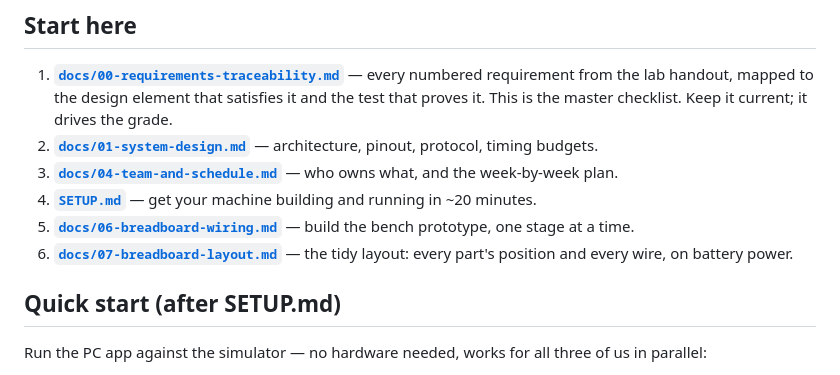
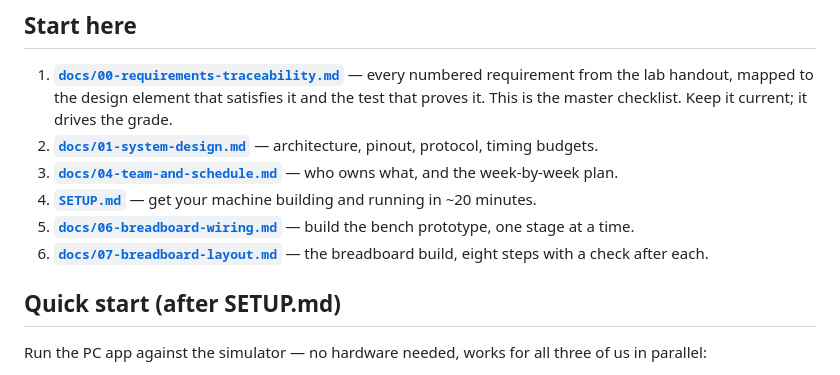
Before and after one commit to llongo8/SeniorDesignLab1, a Markdown page: README.md, the part around the change. Rendered like a GitHub page.

```diff
--- a/README.md
+++ b/README.md
@@ -41,7 +41,7 @@ temperature-threshold alerts.
 3. **[`docs/04-team-and-schedule.md`](docs/04-team-and-schedule.md)** — who owns what, and the week-by-week plan.
 4. **[`SETUP.md`](SETUP.md)** — get your machine building and running in ~20 minutes.
 5. **[`docs/06-breadboard-wiring.md`](docs/06-breadboard-wiring.md)** — build the bench prototype, one stage at a time.
-6. **[`docs/07-breadboard-layout.md`](docs/07-breadboard-layout.md)** — the tidy layout: every part's position and every wire, on battery power.
+6. **[`docs/07-breadboard-layout.md`](docs/07-breadboard-layout.md)** — the breadboard build, eight steps with a check after each.
 
 ## Quick start (after SETUP.md)
 
```
Also changed, not shown: docs/07-breadboard-layout.md (+218 -172 lines).
